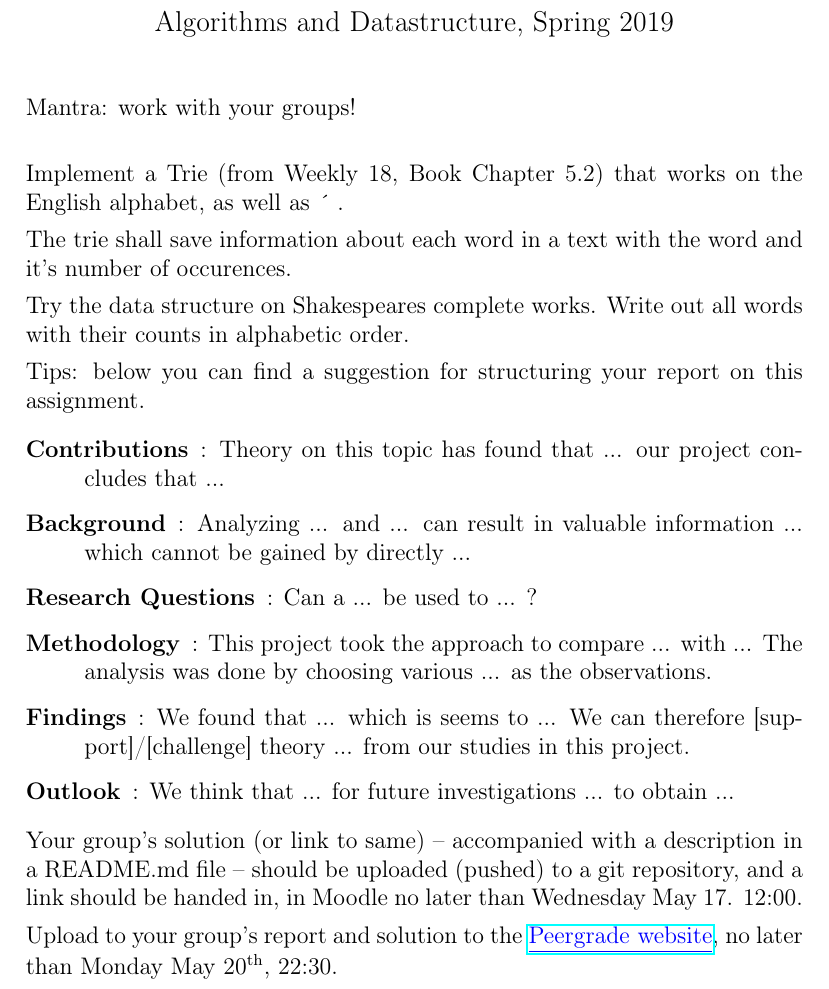
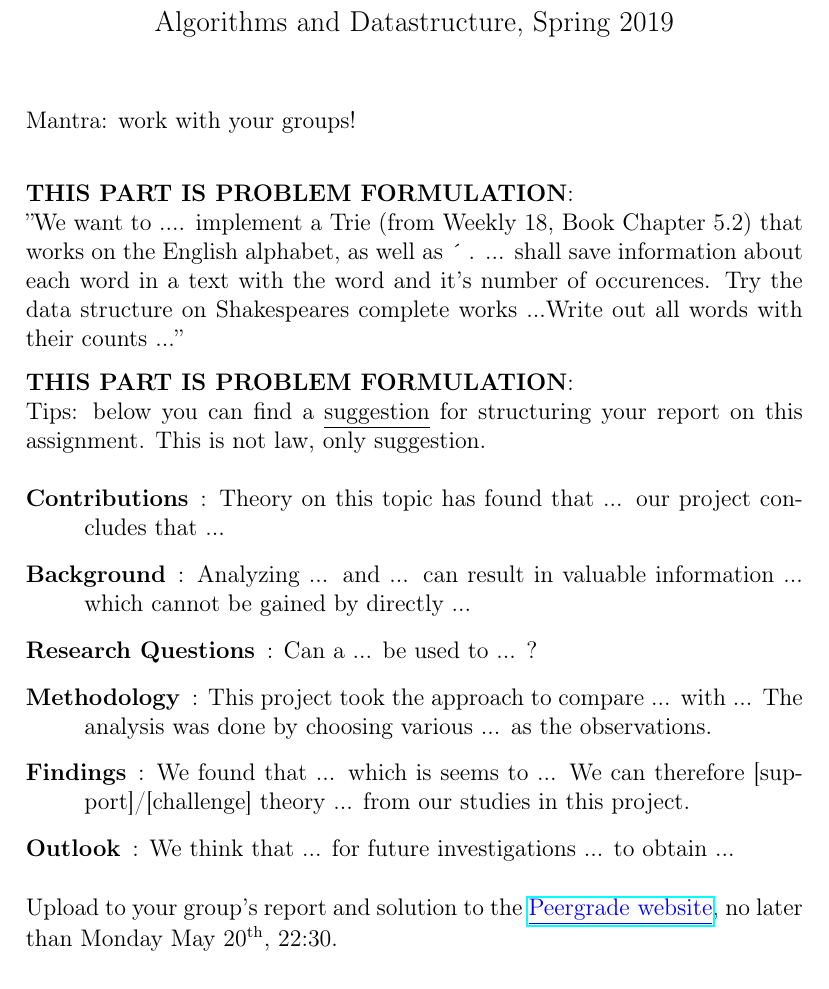
Before and after one commit to datsoftlyngby/soft2019spring-algorithms, a LaTeX document (Weeklies/Week_19/Project5/Project5_Tries.tex): part of the page, cut so that both start at the same text. Compiled offline with pdfLaTeX.

Commit message:
Updated project 5 work description template. Correct to extended deadline.

```diff
--- a/Weeklies/Week_19/Project5/Project5_Tries.tex
+++ b/Weeklies/Week_19/Project5/Project5_Tries.tex
@@ -20,16 +20,12 @@
 
 Mantra: work with your groups! \\
 
-Implement a Trie (from Weekly 18, Book Chapter 5.2) that works on the English alphabet, as well as \' ~.
+%------------------------------------------------------
+\textbf{THIS PART IS PROBLEM FORMULATION}: \\ ''We want to .... implement a Trie (from Weekly 18, Book Chapter 5.2) that works on the English alphabet, as well as \' ~.
+... shall save information about each word in a text with the word and it's number of occurences. Try the data structure on Shakespeares complete works ...Write out all words with their counts ...''
 
-The trie shall save information about each word in a text with the word and it's
-number of occurences.
-
-Try the data structure on Shakespeares complete works.
-Write out all words with their counts in alphabetic order.
-
-Tips: below you can find a suggestion for structuring your report on this assignment.
-
+%------------------------------------------------------
+\textbf{THIS PART IS PROBLEM FORMULATION}: \\ Tips: below you can find a \underline{suggestion} for structuring your report on this assignment. This is not law, only suggestion.
 \begin{description}
    \item[Contributions]: Theory on this topic has found that ... our project concludes that ...
    \item[Background]: Analyzing ...  and ...  can result in valuable information ... which cannot be gained by directly ...
@@ -39,10 +35,6 @@ Tips: below you can find a suggestion for structuring your report on this assign
    \item[Outlook]: We think that ... for future investigations ... to obtain ...
 \end{description}
 
-Your group's solution (or link to same) -- accompanied with a description in a README.md file -- should
-be uploaded (pushed) to a git repository, and a link should be handed in, in Moodle
-no later than Wednesday May 17. 12:00.
-
 Upload to your group's report and solution to the \href{https://www.peergrade.io}{\textcolor{blue}{\underline{Peergrade website}}}, no later than Monday May 20$^\textrm{th}$, 22:30.
 
 \end{document}
```
Also changed, not shown: Weeklies/Week_19/Project5/Project5_Tries.pdf.
